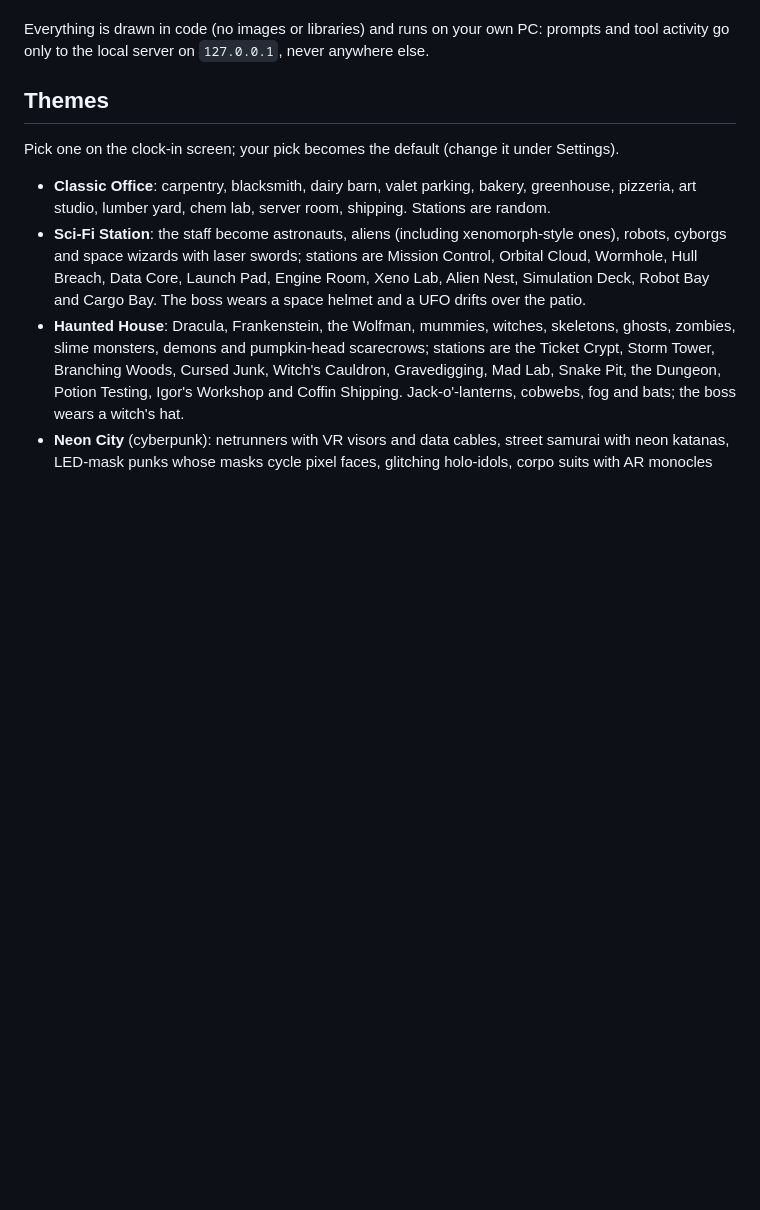
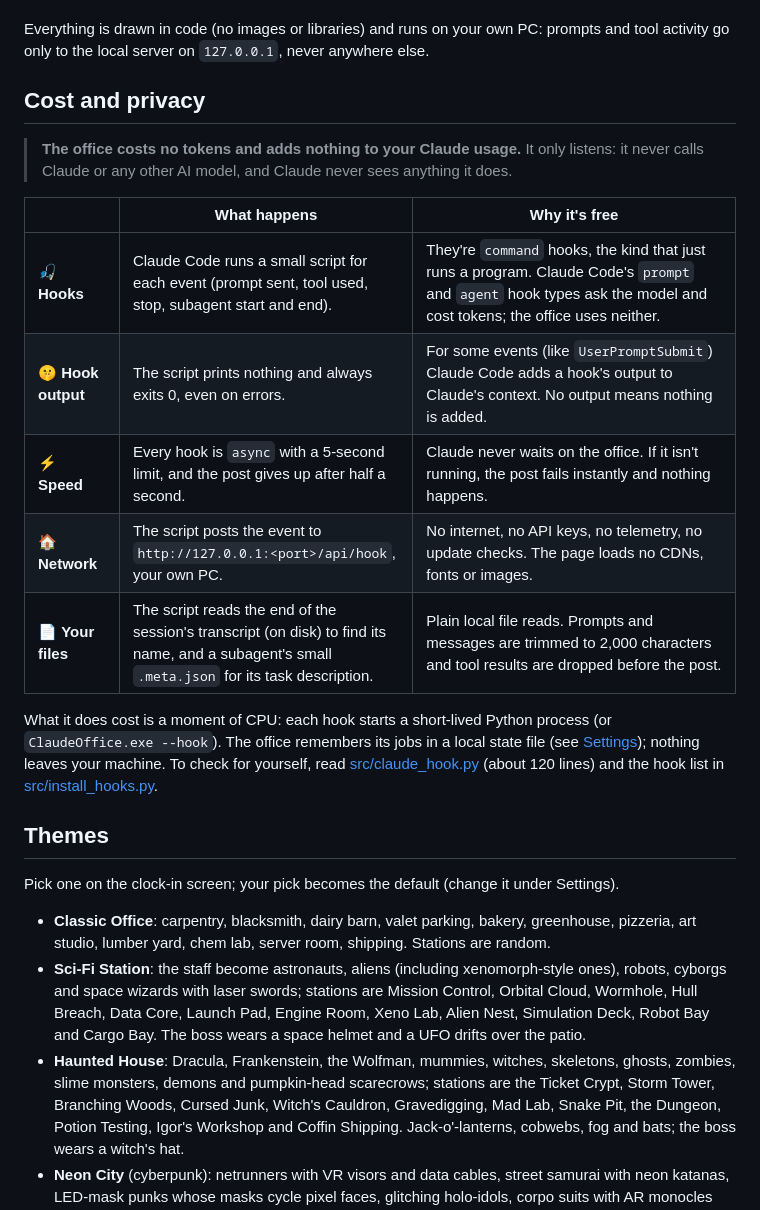
Before and after one commit to bsoverns/ClaudeOfficeWorkers, a Markdown page: README.md, the part around the change. Rendered like a GitHub page; blank space fills up the shorter version.

Commit message:
docs: explain why the office costs no tokens
Add a Cost and privacy section to the README: the hooks are silent async
command hooks that post only to 127.0.0.1, so nothing reaches Claude's
context or usage.

Co-Authored-By: Claude Opus 5.5 <noreply@anthropic.com>

```diff
--- a/README.md
+++ b/README.md
@@ -60,6 +60,25 @@ chair to sit on it.
 
 Everything is drawn in code (no images or libraries) and runs on your own PC: prompts and
 tool activity go only to the local server on `127.0.0.1`, never anywhere else.
+
+## Cost and privacy
+
+> **The office costs no tokens and adds nothing to your Claude usage.** It only listens: it
+> never calls Claude or any other AI model, and Claude never sees anything it does.
+
+| | What happens | Why it's free |
+|---|---|---|
+| 🎣 **Hooks** | Claude Code runs a small script for each event (prompt sent, tool used, stop, subagent start and end). | They're `command` hooks, the kind that just runs a program. Claude Code's `prompt` and `agent` hook types ask the model and cost tokens; the office uses neither. |
+| 🤫 **Hook output** | The script prints nothing and always exits 0, even on errors. | For some events (like `UserPromptSubmit`) Claude Code adds a hook's output to Claude's context. No output means nothing is added. |
+| ⚡ **Speed** | Every hook is `async` with a 5-second limit, and the post gives up after half a second. | Claude never waits on the office. If it isn't running, the post fails instantly and nothing happens. |
+| 🏠 **Network** | The script posts the event to `http://127.0.0.1:<port>/api/hook`, your own PC. | No internet, no API keys, no telemetry, no update checks. The page loads no CDNs, fonts or images. |
+| 📄 **Your files** | The script reads the end of the session's transcript (on disk) to find its name, and a subagent's small `.meta.json` for its task description. | Plain local file reads. Prompts and messages are trimmed to 2,000 characters and tool results are dropped before the post. |
+
+What it does cost is a moment of CPU: each hook starts a short-lived Python process (or
+`ClaudeOffice.exe --hook`). The office remembers its jobs in a local state file (see
+[Settings](#settings-right-hand-panel)); nothing leaves your machine. To check for yourself, read
+[src/claude_hook.py](src/claude_hook.py) (about 120 lines) and the hook list in
+[src/install_hooks.py](src/install_hooks.py).
 
 ## Themes
 
```
